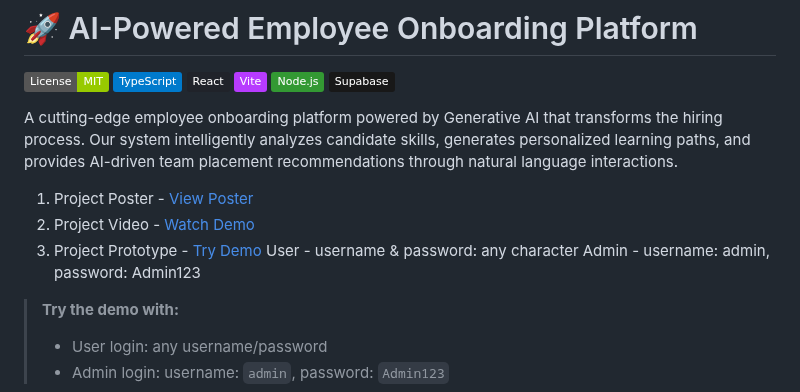
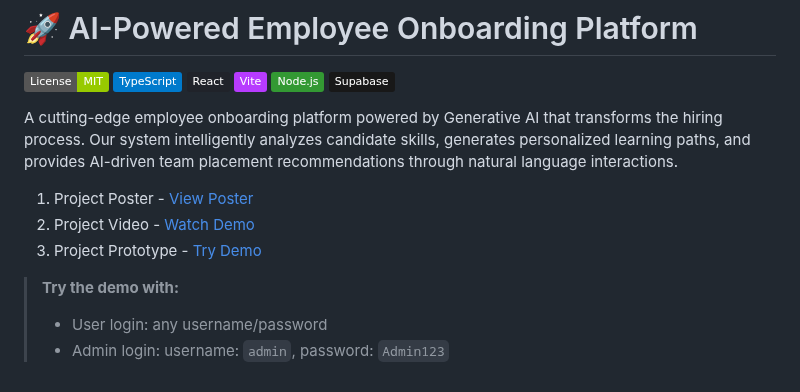
Before and after one commit to lauyankai/utmhackathon25, a Markdown page: README.md, the part around the change. Rendered like a GitHub page; badges without logos.

```diff
--- a/README.md
+++ b/README.md
@@ -11,7 +11,7 @@ A cutting-edge employee onboarding platform powered by Generative AI that transf
 
 1. Project Poster - [View Poster](https://drive.google.com/drive/folders/1zr9H8x9S6uoK3gwoSfQSqJCtTD7FN8-K?usp=sharing)
 2. Project Video - [Watch Demo](https://drive.google.com/drive/folders/1IW_6R1-VZkp6ejag5rUf9x6r1oo2fM-K?usp=sharing)
-3. Project Prototype - [Try Demo](https://utmhackathon25.vercel.app/) User - username & password: any character  Admin - username: admin, password: Admin123
+3. Project Prototype - [Try Demo](https://utmhackathon25.vercel.app/)
 
 > **Try the demo with:**
 > - User login: any username/password
```
